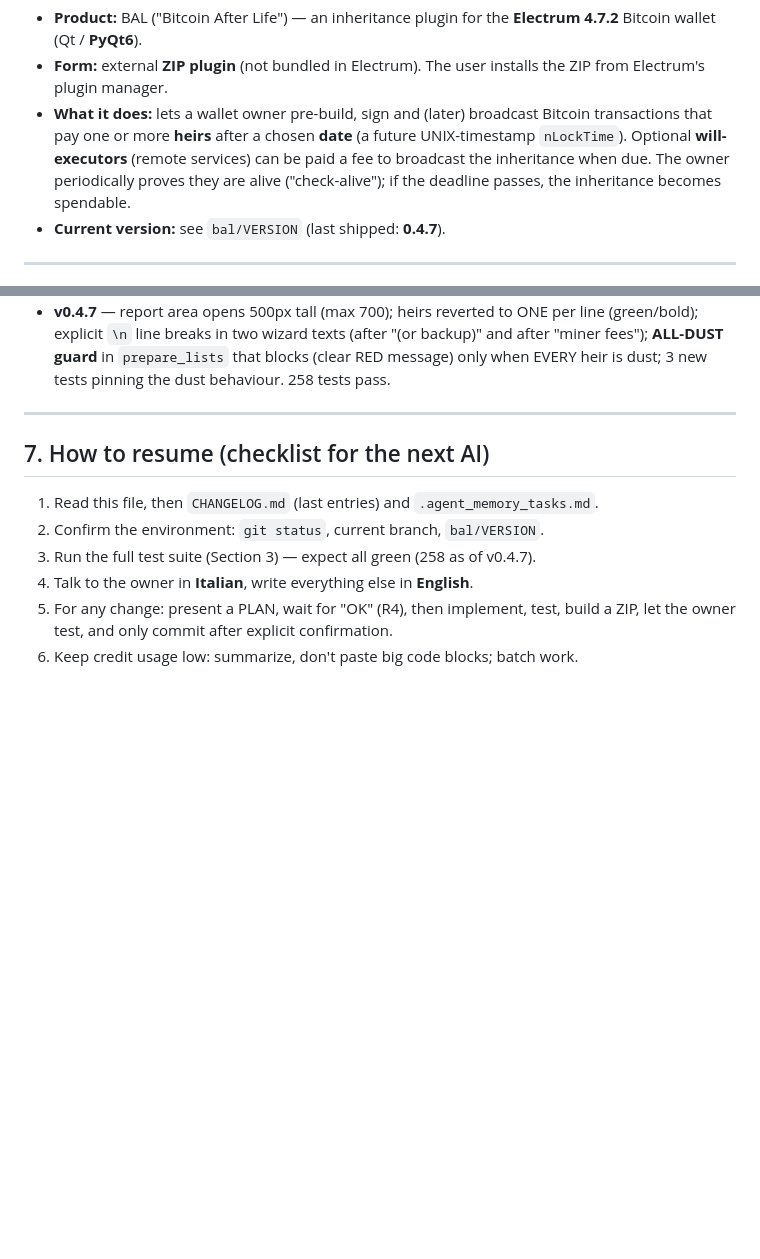
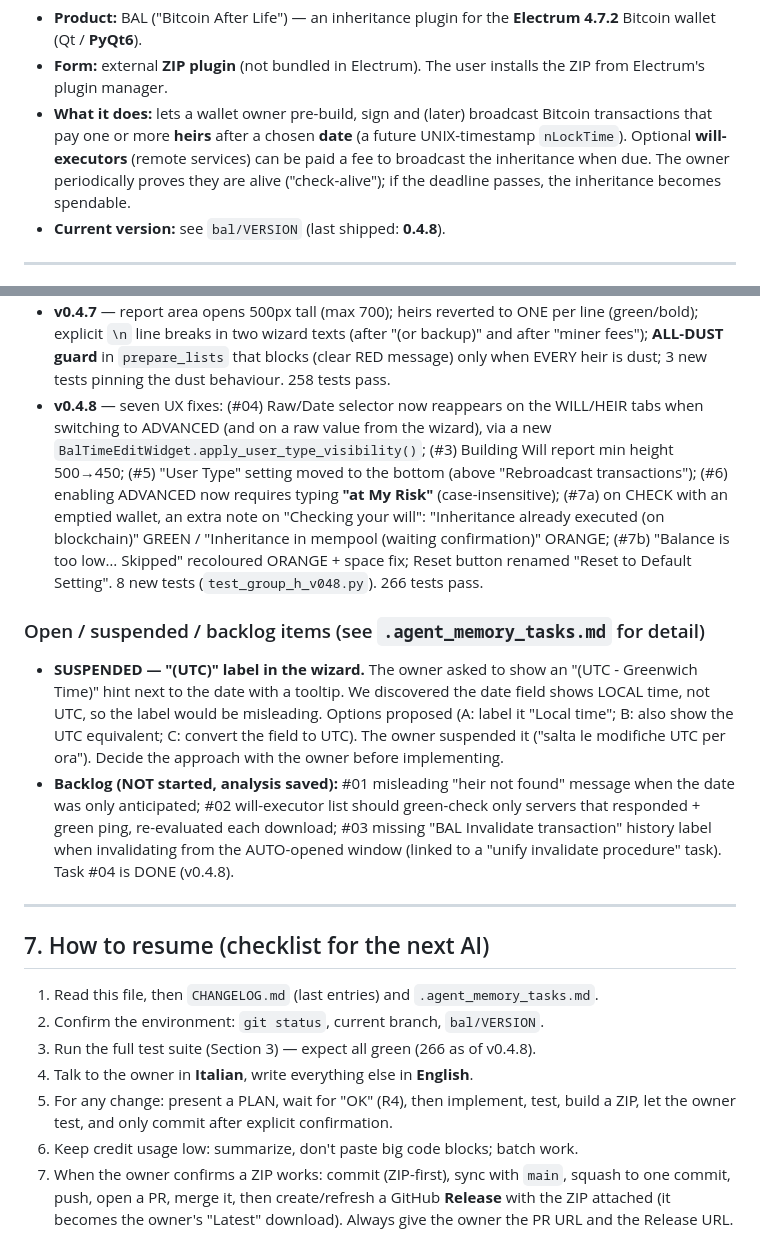
Before and after one commit to ManX-SAFE21/ancora-electrum-plugin, a Markdown page: HANDOFF.md, 2 parts joined by grey strips. Drawn GitHub-style; blank space fills up the shorter version.

```diff
--- a/HANDOFF.md
+++ b/HANDOFF.md
@@ -19,7 +19,7 @@
   services) can be paid a fee to broadcast the inheritance when due. The owner
   periodically proves they are alive ("check-alive"); if the deadline passes,
   the inheritance becomes spendable.
-- **Current version:** see `bal/VERSION` (last shipped: **0.4.7**).
+- **Current version:** see `bal/VERSION` (last shipped: **0.4.8**).
 
 ---
 
@@ -218,6 +261,31 @@ must **fully restart Electrum** (not just reload the plugin) — Electrum's
   (after "(or backup)" and after "miner fees"); **ALL-DUST guard** in
   `prepare_lists` that blocks (clear RED message) only when EVERY heir is dust;
   3 new tests pinning the dust behaviour. 258 tests pass.
+- **v0.4.8** — seven UX fixes: (#04) Raw/Date selector now reappears on the
+  WILL/HEIR tabs when switching to ADVANCED (and on a raw value from the wizard),
+  via a new `BalTimeEditWidget.apply_user_type_visibility()`; (#3) Building Will
+  report min height 500→450; (#5) "User Type" setting moved to the bottom (above
+  "Rebroadcast transactions"); (#6) enabling ADVANCED now requires typing
+  **"at My Risk"** (case-insensitive); (#7a) on CHECK with an emptied wallet, an
+  extra note on "Checking your will": "Inheritance already executed (on
+  blockchain)" GREEN / "Inheritance in mempool (waiting confirmation)" ORANGE;
+  (#7b) "Balance is too low… Skipped" recoloured ORANGE + space fix; Reset button
+  renamed "Reset to Default Setting". 8 new tests (`test_group_h_v048.py`).
+  266 tests pass.
+
+### Open / suspended / backlog items (see `.agent_memory_tasks.md` for detail)
+- **SUSPENDED — "(UTC)" label in the wizard.** The owner asked to show an
+  "(UTC - Greenwich Time)" hint next to the date with a tooltip. We discovered
+  the date field shows LOCAL time, not UTC, so the label would be misleading.
+  Options proposed (A: label it "Local time"; B: also show the UTC equivalent;
+  C: convert the field to UTC). The owner suspended it ("salta le modifiche UTC
+  per ora"). Decide the approach with the owner before implementing.
+- **Backlog (NOT started, analysis saved):** #01 misleading "heir not found"
+  message when the date was only anticipated; #02 will-executor list should
+  green-check only servers that responded + green ping, re-evaluated each
+  download; #03 missing "BAL Invalidate transaction" history label when
+  invalidating from the AUTO-opened window (linked to a "unify invalidate
+  procedure" task). Task #04 is DONE (v0.4.8).
 
 ---
 
@@ -225,8 +293,12 @@ must **fully restart Electrum** (not just reload the plugin) — Electrum's
 
 1. Read this file, then `CHANGELOG.md` (last entries) and `.agent_memory_tasks.md`.
 2. Confirm the environment: `git status`, current branch, `bal/VERSION`.
-3. Run the full test suite (Section 3) — expect all green (258 as of v0.4.7).
+3. Run the full test suite (Section 3) — expect all green (266 as of v0.4.8).
 4. Talk to the owner in **Italian**, write everything else in **English**.
 5. For any change: present a PLAN, wait for "OK" (R4), then implement, test,
    build a ZIP, let the owner test, and only commit after explicit confirmation.
 6. Keep credit usage low: summarize, don't paste big code blocks; batch work.
+7. When the owner confirms a ZIP works: commit (ZIP-first), sync with `main`,
+   squash to one commit, push, open a PR, merge it, then create/refresh a GitHub
+   **Release** with the ZIP attached (it becomes the owner's "Latest" download).
+   Always give the owner the PR URL and the Release URL.
```
Also changed, not shown: other parts of HANDOFF.md (+50 -7 lines).
